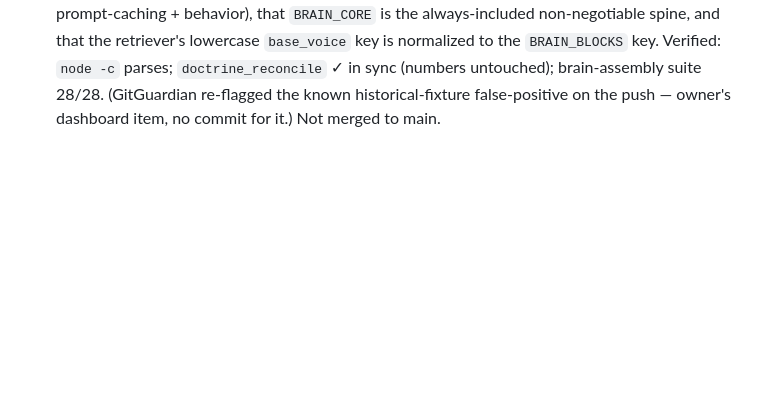
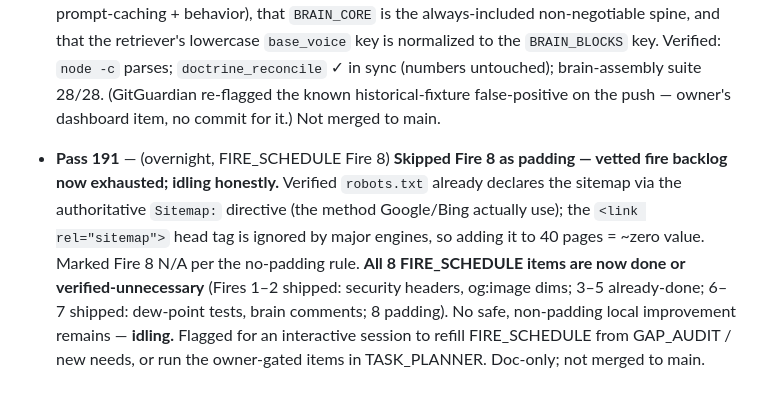
Before and after one commit to machinegunsprayfoam-crypto/mgsf-marketing, a Markdown page: NIGHT_LOG.md, the part around the change. Drawn GitHub-style; blank space fills up the shorter version.

Commit message:
NIGHT_LOG/FIRE_SCHEDULE: Pass 191 — Fire 8 skipped as padding; vetted backlog exhausted, idling

```diff
--- a/NIGHT_LOG.md
+++ b/NIGHT_LOG.md
@@ -394,3 +394,5 @@ All 19 marketing HTML pages checked for canonical / robots / JSON-LD / OG.
 - **Pass 189** — (overnight, FIRE_SCHEDULE Fires 3–6) **Fires 3/4/5 verified already-done (no-op); did Fire 6 — dew-point spray-safety tests (field-os).** Audit: below-fold images already lazy (`loading="lazy" decoding="async"`) with heroes correctly eager (`fetchpriority="high"`) → Fire 3 N/A; 0 imgs missing width/height → Fire 4 N/A; 0 icon-only links (all icon links carry text; nav toggle has aria-label) → Fire 5 N/A. Real work: added `tests/dew-point.js` (18 checks) covering the GO/CAUTION/NO-GO flag + 5°F margin thresholds, NO-GO "do not spray" advice, substrate defaulting, input errors, RH clamping (no NaN/-Infinity), ESTIMATE labeling — calc-invariants only checked the physics, not the safety decision. Registered in run-all.js; field-os gate 14 suites / **342 checks** green. (GitGuardian re-flagged the known historical fixture false-positive on the push — owner's dashboard item, no commit made for it.) Not merged to main.
 
 - **Pass 190** — (overnight, FIRE_SCHEDULE Fire 7) **Clarified the GraphRAG brain-assembly comments in `api/klyfton.js` (field-os).** Comments only — no logic, numbers, or claims changed. Added: why `BRAIN_ORDER` is a fixed deterministic assembly order (stable prompt ⇒ stable prompt-caching + behavior), that `BRAIN_CORE` is the always-included non-negotiable spine, and that the retriever's lowercase `base_voice` key is normalized to the `BRAIN_BLOCKS` key. Verified: `node -c` parses; `doctrine_reconcile` ✓ in sync (numbers untouched); brain-assembly suite 28/28. (GitGuardian re-flagged the known historical-fixture false-positive on the push — owner's dashboard item, no commit for it.) Not merged to main.
+
+- **Pass 191** — (overnight, FIRE_SCHEDULE Fire 8) **Skipped Fire 8 as padding — vetted fire backlog now exhausted; idling honestly.** Verified `robots.txt` already declares the sitemap via the authoritative `Sitemap:` directive (the method Google/Bing actually use); the `<link rel="sitemap">` head tag is ignored by major engines, so adding it to 40 pages = ~zero value. Marked Fire 8 N/A per the no-padding rule. **All 8 FIRE_SCHEDULE items are now done or verified-unnecessary** (Fires 1–2 shipped: security headers, og:image dims; 3–5 already-done; 6–7 shipped: dew-point tests, brain comments; 8 padding). No safe, non-padding local improvement remains — **idling.** Flagged for an interactive session to refill FIRE_SCHEDULE from GAP_AUDIT / new needs, or run the owner-gated items in TASK_PLANNER. Doc-only; not merged to main.
```
Also changed, not shown: FIRE_SCHEDULE.md (+1 -1 lines).
